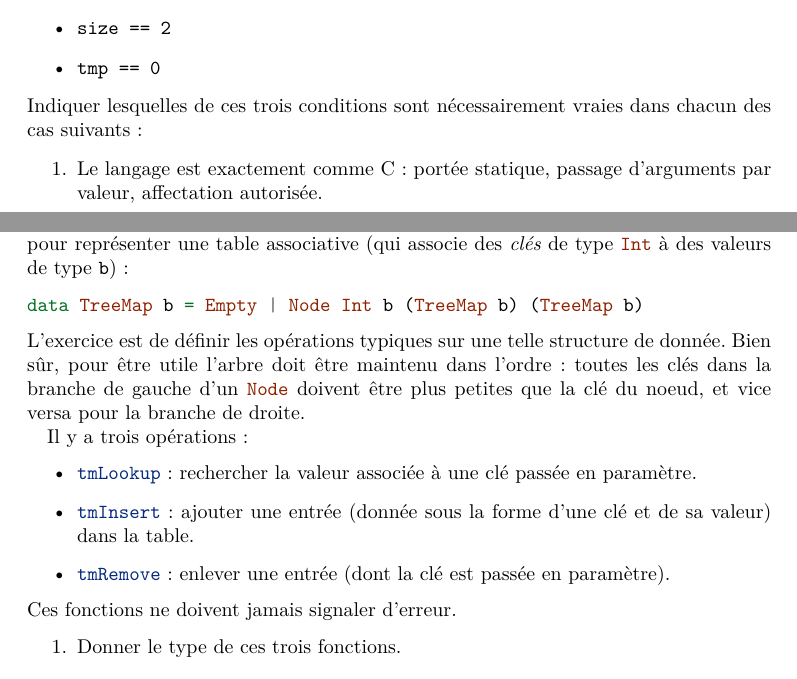
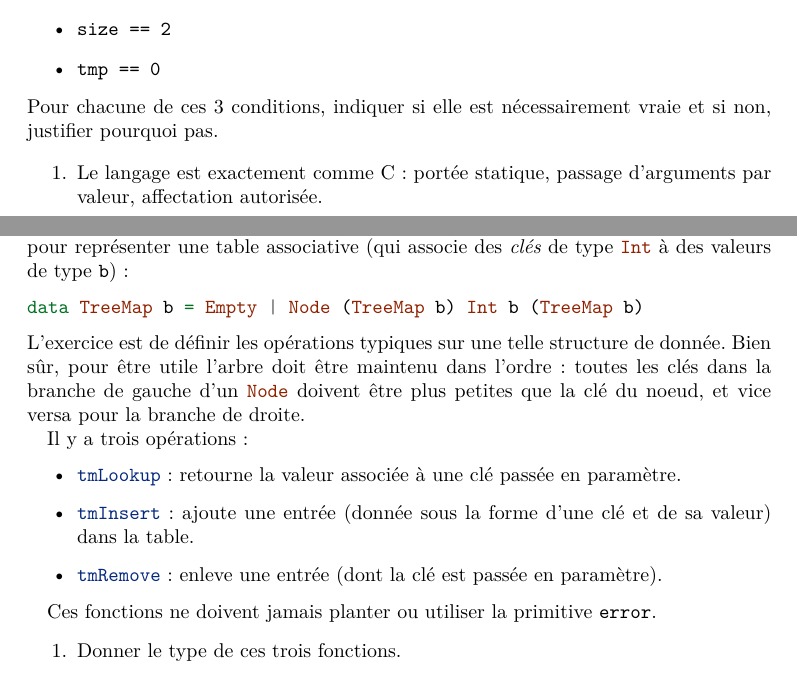
Before and after one commit to archambaultv/IFT2035-UdeM, a LaTeX document (Exercices/Exercices.tex, which reads Exercices/exercices/fonction_raisonner.tex, Exercices/exercices/pfonc_treemap_Haskell.tex): two parts of pages 11 and 23 of 48, joined at a grey line, cut so that both start at the same text. Compiled offline with XeLaTeX.

Commit message:
Correction d'erreurs diverses

```diff
--- a/Exercices/exercices/fonction_raisonner.tex
+++ b/Exercices/exercices/fonction_raisonner.tex
@@ -21,8 +21,9 @@ particulièrement aux conditions suivantes:
 \item \codeinline{size == 2}
 \item \codeinline{tmp == 0}
 \end{itemize}
-Indiquer lesquelles de ces trois conditions sont nécessairement vraies
-dans chacun des cas suivants:
+Pour chacune de ces 3 conditions, indiquer si elle est nécessairement
+vraie et si non, justifier pourquoi pas.
+
 \begin{enumerate}
 \item Le langage est exactement comme C: portée statique, passage
   d'arguments par valeur, affectation autorisée.
--- a/Exercices/exercices/pfonc_treemap_Haskell.tex
+++ b/Exercices/exercices/pfonc_treemap_Haskell.tex
@@ -5,7 +5,7 @@ utiliser pour représenter une table associative (qui associe des \emph{clés}
 de type \haskellinline{Int} à des valeurs de type \codeinline{b}):
 %%
 \begin{minted}{haskell}
-data TreeMap b = Empty | Node Int b (TreeMap b) (TreeMap b)
+data TreeMap b = Empty | Node (TreeMap b) Int b (TreeMap b)
 \end{minted}
 %%
 L'exercice est de définir les opérations typiques sur une telle
@@ -16,14 +16,16 @@ vice versa pour la branche de droite.
 
 Il y a trois opérations:
 \begin{itemize}
-\item \haskellinline{tmLookup}: rechercher la valeur associée à une clé passée
+\item \haskellinline{tmLookup}: retourne la valeur associée à une clé passée
   en paramètre.
-\item \haskellinline{tmInsert}: ajouter une entrée (donnée sous la forme
+\item \haskellinline{tmInsert}: ajoute une entrée (donnée sous la forme
   d'une clé et de sa valeur) dans la table.
-\item \haskellinline{tmRemove}: enlever une entrée (dont la clé est passée
+\item \haskellinline{tmRemove}: enleve une entrée (dont la clé est passée
   en paramètre).
 \end{itemize}
-Ces fonctions ne doivent jamais signaler d'erreur.
+
+Ces fonctions ne doivent jamais planter ou utiliser la primitive \codeinline{error}.
+
 \begin{enumerate}
 \item Donner le type de ces trois fonctions.
 \item Donner une liste, aussi concise et complète que possible,
```
Also changed, not shown: Exercices/exercices/fonction_raisonner2.tex (+3 -3 lines), Exercices/exercices/fonction_raisonner3.tex (+3 -3 lines), Exercices/exercices/type_inférence3.tex (+3 -5 lines), Exercices/Exercices.pdf.
